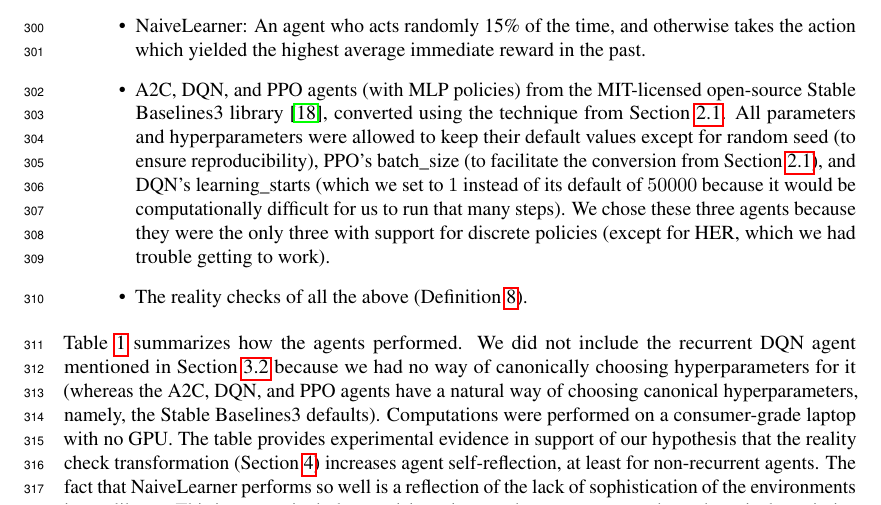
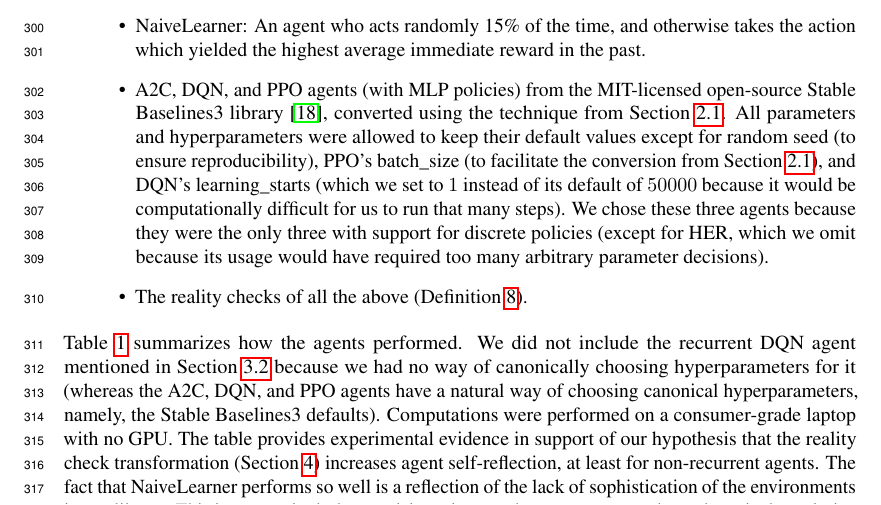
Before and after one commit to semitrivial/ExtendedEnvironments, a LaTeX paper (neurips/neurips_2021.tex): part of page 8 of 12, cut so that both start at the same text. Compiled offline with pdfLaTeX.

Commit message:
Modify a parenthetical

```diff
--- a/neurips/neurips_2021.tex
+++ b/neurips/neurips_2021.tex
@@ -688,7 +688,8 @@ We have used this library to measure the self-reflection of the following agents
     learning\_starts (which we set to $1$ instead of its default of
     $50000$ because it would be computationally difficult for us to run that many steps).
     We chose these three agents because they were the only three with support for
-    discrete policies (except for HER, which we had trouble getting to work).
+    discrete policies (except for HER, which we omit because its usage would have required
+    too many arbitrary parameter decisions).
   \item The reality checks of all the above (Definition \ref{realitycheckdefn}).
 \end{itemize}
 Table \ref{measurementtable} summarizes how the agents performed.
```
